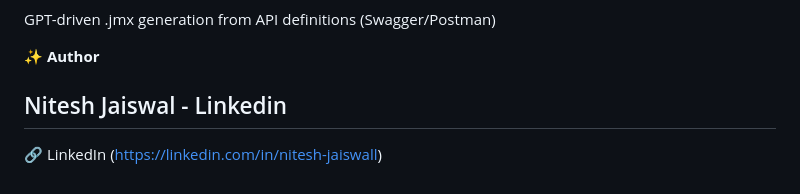
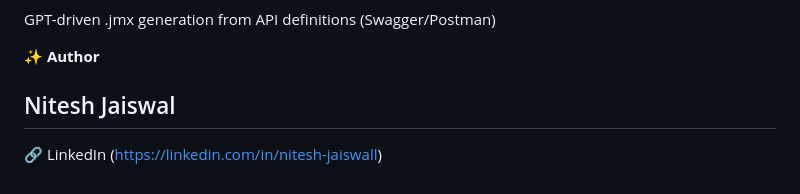
Before and after one commit to NiteshJ610/GenAI-JMeter-Performance-Testing, a Markdown page: README.md, the part around the change. GitHub-like rendering.

Commit message:
removed changes

```diff
--- a/README.md
+++ b/README.md
@@ -82,6 +82,6 @@ GPT-driven .jmx generation from API definitions (Swagger/Postman)
 
 **✨ Author**
 
-## Nitesh Jaiswal - Linkedin
+## Nitesh Jaiswal
 
 🔗 LinkedIn (https://linkedin.com/in/nitesh-jaiswall)
```
